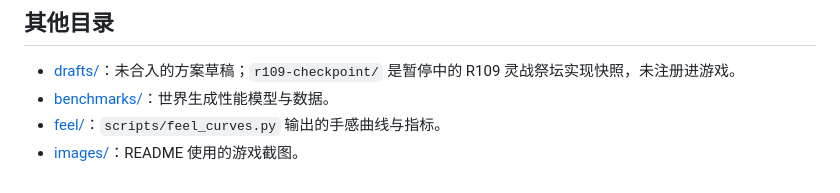
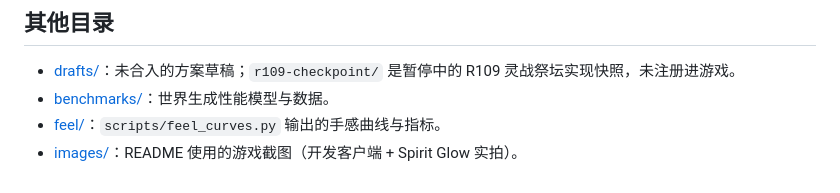
Before and after one commit to wwlWang/glimmerwood, a Markdown page: docs/README.md, the part around the change. GitHub-like rendering.

```diff
--- a/docs/README.md
+++ b/docs/README.md
@@ -58,4 +58,4 @@
 - [drafts/](drafts/)：未合入的方案草稿；`r109-checkpoint/` 是暂停中的 R109 灵战祭坛实现快照，未注册进游戏。
 - [benchmarks/](benchmarks/)：世界生成性能模型与数据。
 - [feel/](feel/)：`scripts/feel_curves.py` 输出的手感曲线与指标。
-- [images/](images/)：README 使用的游戏截图。
+- [images/](images/)：README 使用的游戏截图（开发客户端 + Spirit Glow 实拍）。
```
Also changed, not shown: CHANGELOG.md (added, +13 -0 lines), README.md (+12 -1 lines), docs/images/forest-spring.jpg (added), docs/images/great-spirit-tree.jpg (added), docs/images/matriarch.jpg (added), docs/images/spirit-form.jpg (added), docs/images/spirit-glow-dusk.jpg (added).
